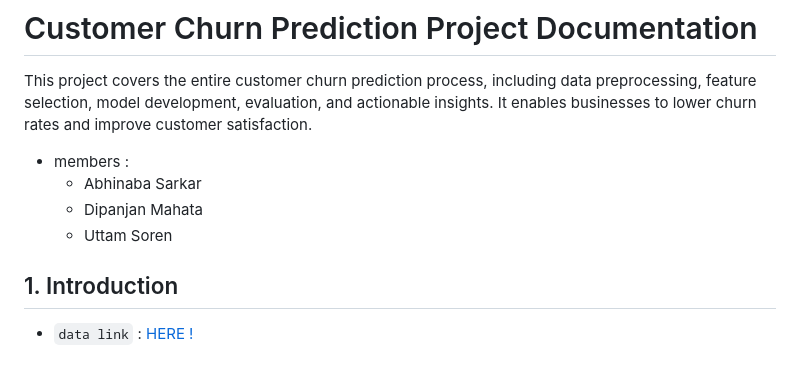
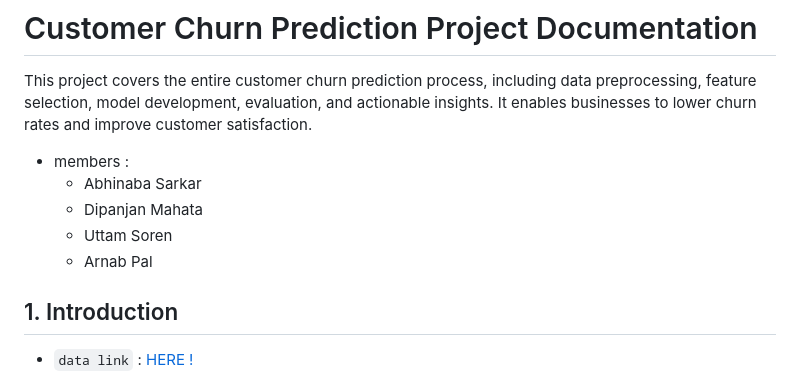
Before and after one commit to as-repo1/Btech-Final-Year-Porject, a Markdown page: README.md, the part around the change. GitHub-like rendering.

Commit message:
Update README.md (#5)

```diff
--- a/README.md
+++ b/README.md
@@ -6,7 +6,7 @@ This project covers the entire customer churn prediction process, including data
   - Abhinaba Sarkar
   - Dipanjan Mahata
   - Uttam Soren
-
+  - Arnab Pal
 ## 1. Introduction
 
 - `data link` : [HERE !](https://www.kaggle.com/datasets/vijaysrikanth/telecom-churn-data-set-for-the-south-asian-market)
```
